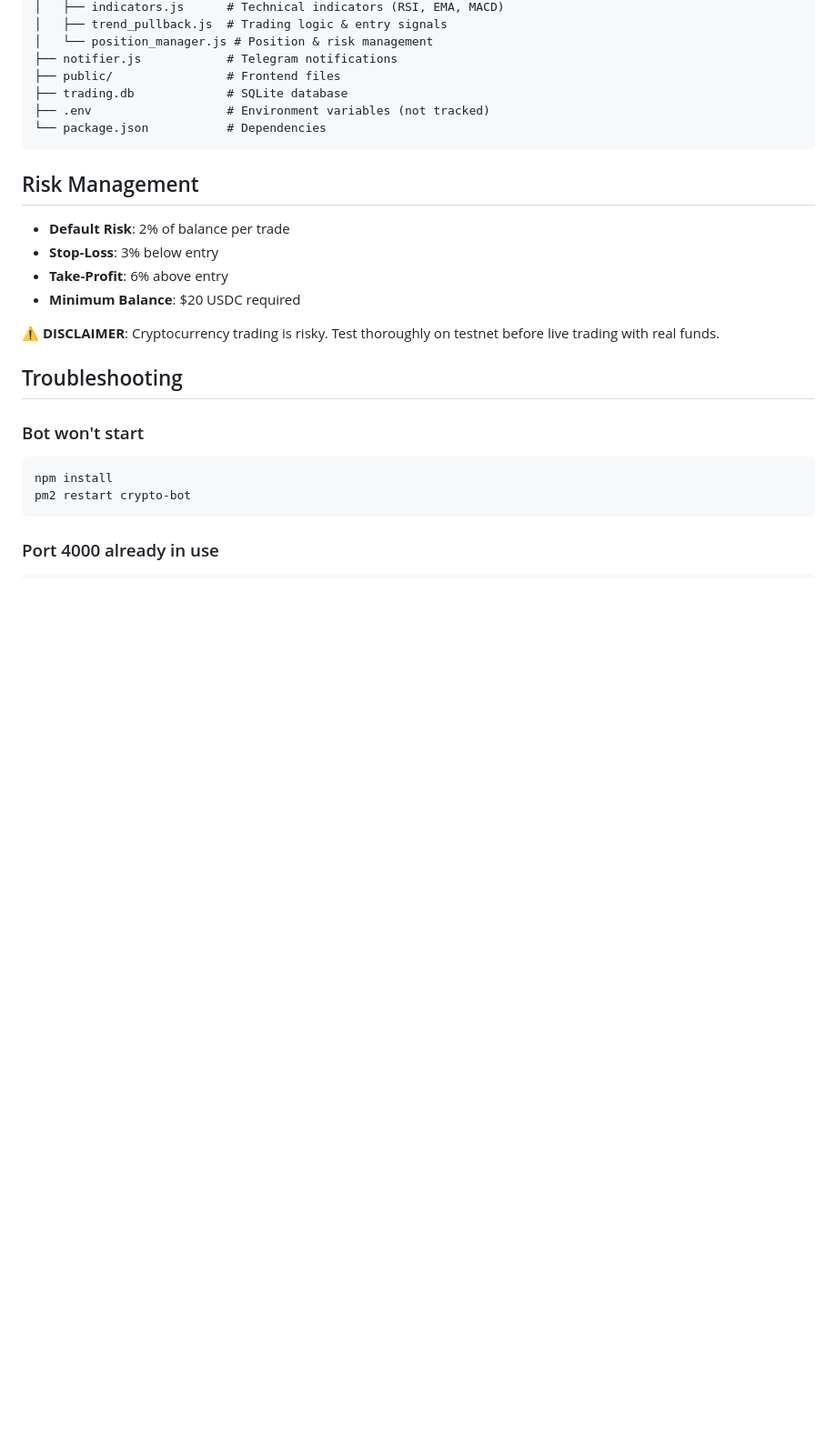
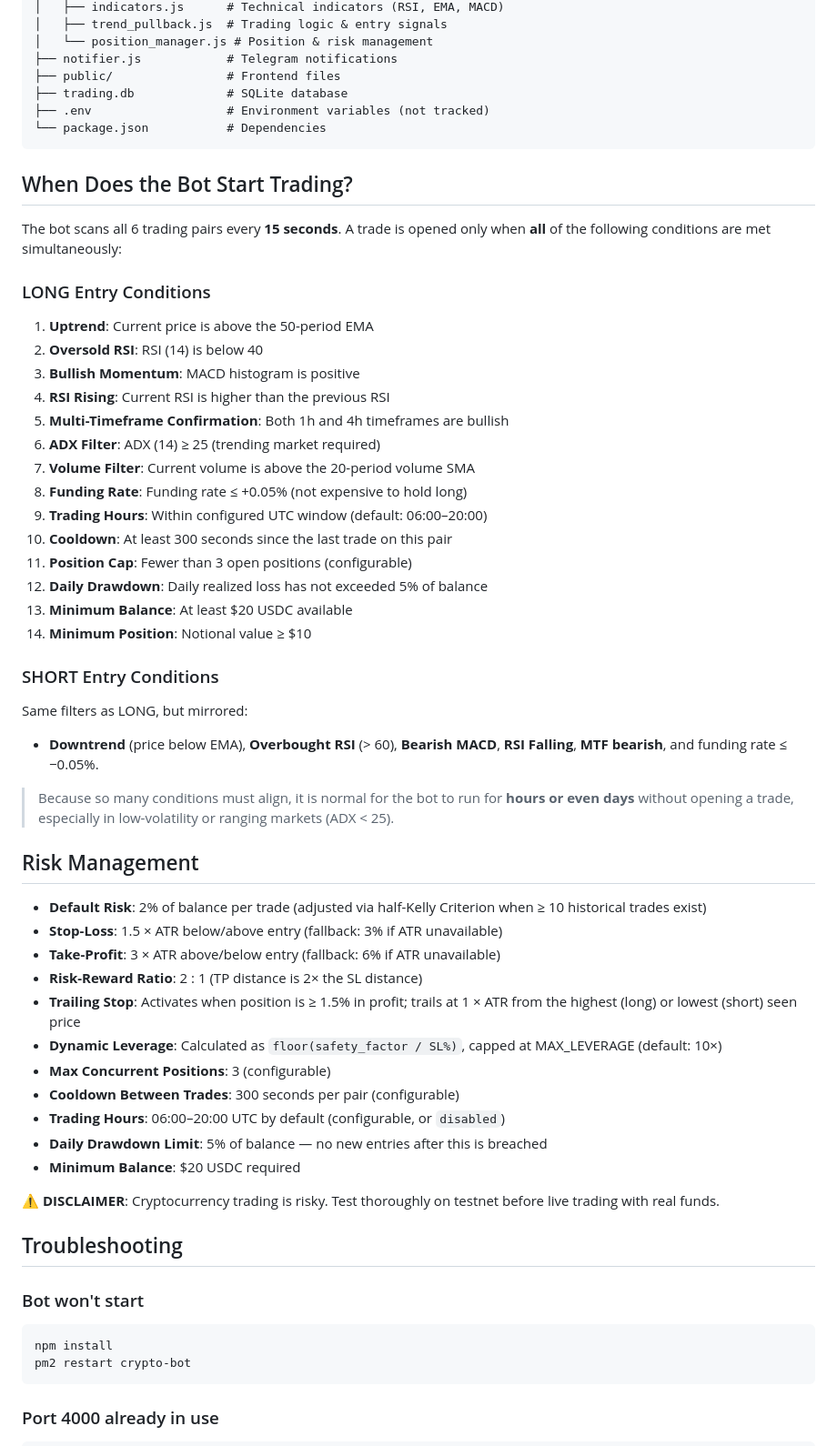
Before and after one commit to ProjektKovanica/crypto-bot, a Markdown page: README.md, the part around the change. Shown at 91% size. Drawn GitHub-style; blank space fills up the shorter version.

Commit message:
Update README with accurate ATR-based SL/TP, entry conditions, and trading parameters
Co-authored-by: ProjektKovanica <224894312+ProjektKovanica@users.noreply.github.com>

````diff
--- a/README.md
+++ b/README.md
@@ -96,11 +96,44 @@ crypto-bot/
 └── package.json           # Dependencies
 ```
 
+## When Does the Bot Start Trading?
+
+The bot scans all 6 trading pairs every **15 seconds**. A trade is opened only when **all** of the following conditions are met simultaneously:
+
+### LONG Entry Conditions
+1. **Uptrend**: Current price is above the 50-period EMA
+2. **Oversold RSI**: RSI (14) is below 40
+3. **Bullish Momentum**: MACD histogram is positive
+4. **RSI Rising**: Current RSI is higher than the previous RSI
+5. **Multi-Timeframe Confirmation**: Both 1h and 4h timeframes are bullish
+6. **ADX Filter**: ADX (14) ≥ 25 (trending market required)
+7. **Volume Filter**: Current volume is above the 20-period volume SMA
+8. **Funding Rate**: Funding rate ≤ +0.05% (not expensive to hold long)
+9. **Trading Hours**: Within configured UTC window (default: 06:00–20:00)
+10. **Cooldown**: At least 300 seconds since the last trade on this pair
+11. **Position Cap**: Fewer than 3 open positions (configurable)
+12. **Daily Drawdown**: Daily realized loss has not exceeded 5% of balance
+13. **Minimum Balance**: At least $20 USDC available
+14. **Minimum Position**: Notional value ≥ $10
+
+### SHORT Entry Conditions
+Same filters as LONG, but mirrored:
+- **Downtrend** (price below EMA), **Overbought RSI** (> 60), **Bearish MACD**, **RSI Falling**, **MTF bearish**, and funding rate ≤ −0.05%.
+
+> Because so many conditions must align, it is normal for the bot to run for **hours or even days** without opening a trade, especially in low-volatility or ranging markets (ADX < 25).
+
 ## Risk Management
 
-- **Default Risk**: 2% of balance per trade
-- **Stop-Loss**: 3% below entry
-- **Take-Profit**: 6% above entry
+- **Default Risk**: 2% of balance per trade (adjusted via half-Kelly Criterion when ≥ 10 historical trades exist)
+- **Stop-Loss**: 1.5 × ATR below/above entry (fallback: 3% if ATR unavailable)
+- **Take-Profit**: 3 × ATR above/below entry (fallback: 6% if ATR unavailable)
+- **Risk-Reward Ratio**: 2 : 1 (TP distance is 2× the SL distance)
+- **Trailing Stop**: Activates when position is ≥ 1.5% in profit; trails at 1 × ATR from the highest (long) or lowest (short) seen price
+- **Dynamic Leverage**: Calculated as `floor(safety_factor / SL%)`, capped at MAX_LEVERAGE (default: 10×)
+- **Max Concurrent Positions**: 3 (configurable)
+- **Cooldown Between Trades**: 300 seconds per pair (configurable)
+- **Trading Hours**: 06:00–20:00 UTC by default (configurable, or `disabled`)
+- **Daily Drawdown Limit**: 5% of balance — no new entries after this is breached
 - **Minimum Balance**: $20 USDC required
 
 ⚠️ **DISCLAIMER**: Cryptocurrency trading is risky. Test thoroughly on testnet before live trading with real funds.
````
